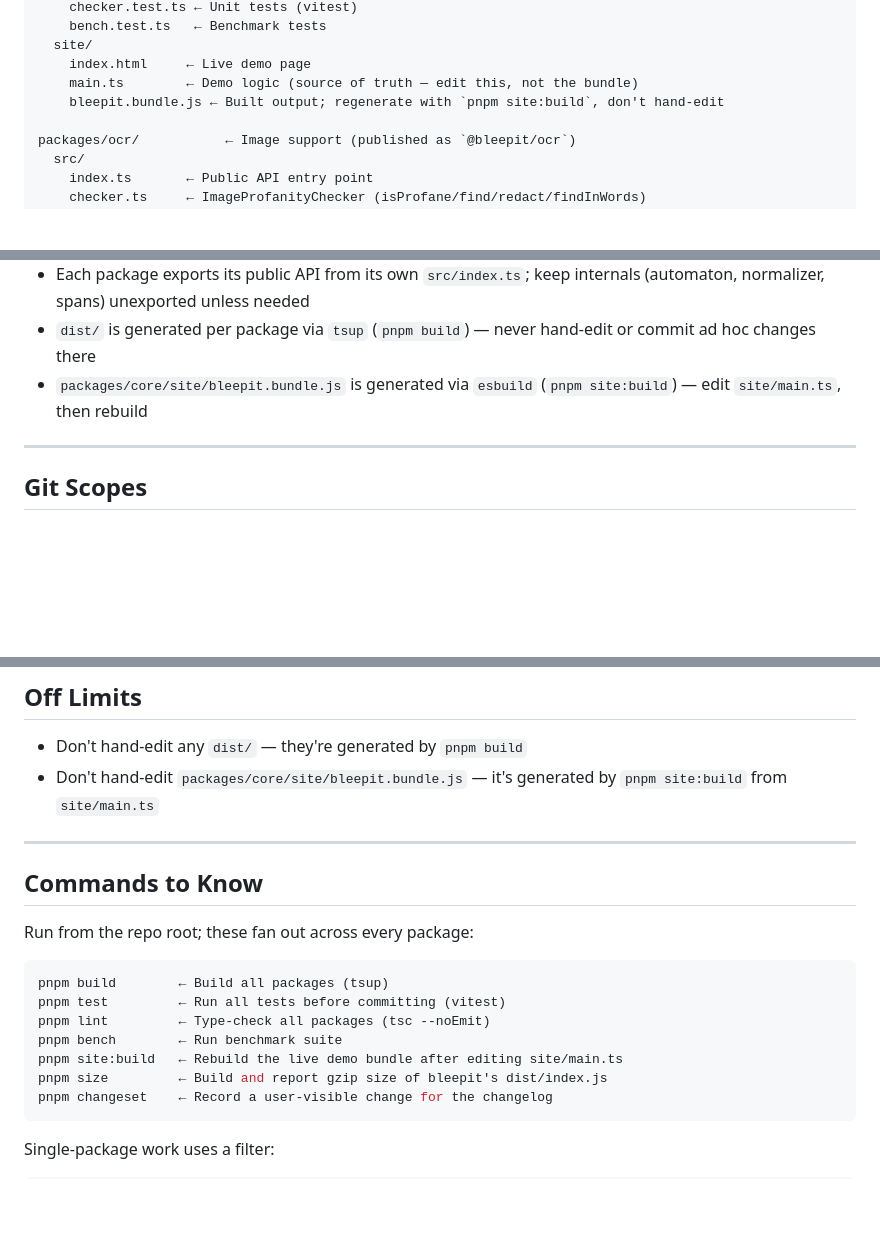
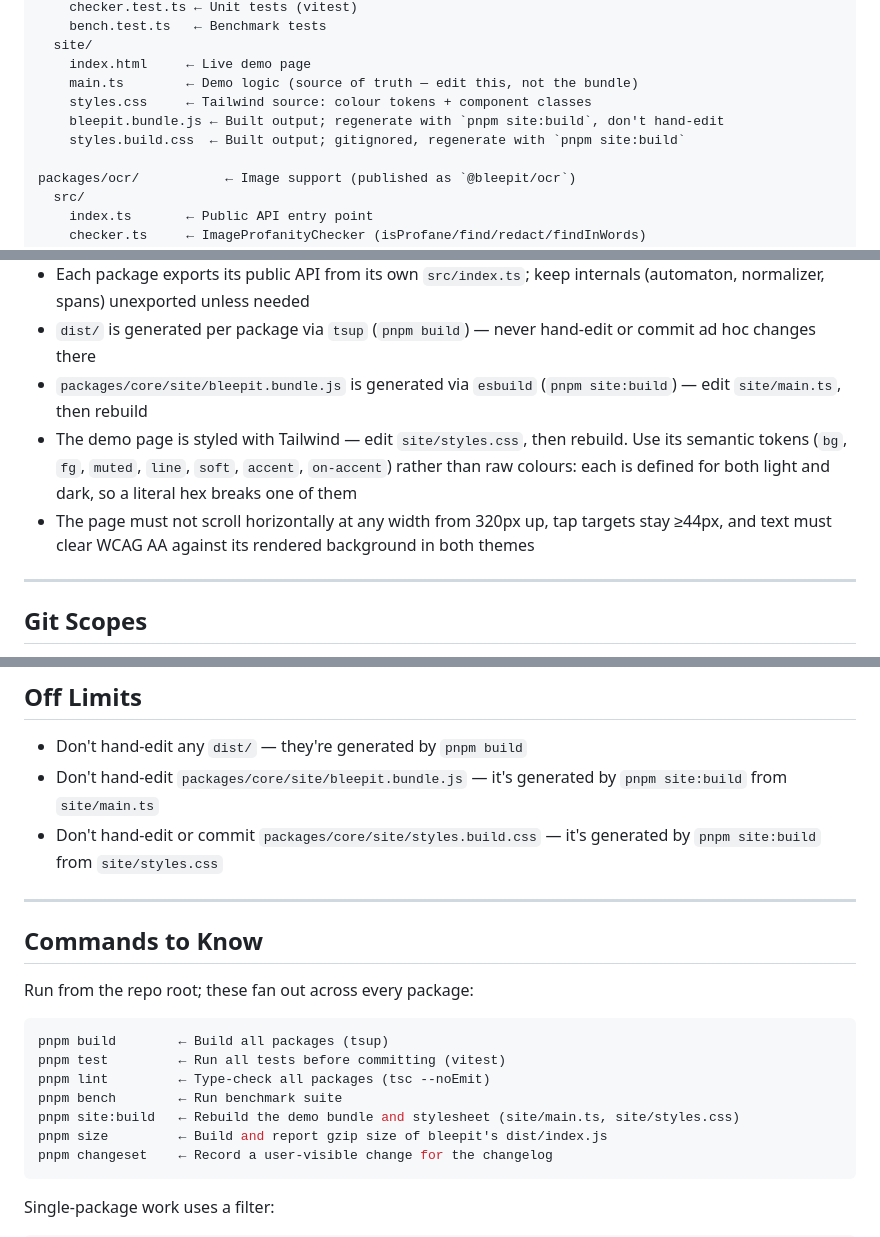
Before and after one commit to alekslinde/bleepit, a Markdown page: CLAUDE.md, 3 parts joined by grey strips. Rendered like a GitHub page; blank space fills up the shorter version.

````diff
--- a/CLAUDE.md
+++ b/CLAUDE.md
@@ -31,7 +31,9 @@ packages/core/          ← The checker (published as `bleepit`)
   site/
     index.html     ← Live demo page
     main.ts        ← Demo logic (source of truth — edit this, not the bundle)
+    styles.css     ← Tailwind source: colour tokens + component classes
     bleepit.bundle.js ← Built output; regenerate with `pnpm site:build`, don't hand-edit
+    styles.build.css  ← Built output; gitignored, regenerate with `pnpm site:build`
 
 packages/ocr/           ← Image support (published as `@bleepit/ocr`)
   src/
@@ -59,6 +61,8 @@ packages/ocr/           ← Image support (published as `@bleepit/ocr`)
 - Each package exports its public API from its own `src/index.ts`; keep internals (automaton, normalizer, spans) unexported unless needed
 - `dist/` is generated per package via `tsup` (`pnpm build`) — never hand-edit or commit ad hoc changes there
 - `packages/core/site/bleepit.bundle.js` is generated via `esbuild` (`pnpm site:build`) — edit `site/main.ts`, then rebuild
+- The demo page is styled with Tailwind — edit `site/styles.css`, then rebuild. Use its semantic tokens (`bg`, `fg`, `muted`, `line`, `soft`, `accent`, `on-accent`) rather than raw colours: each is defined for both light and dark, so a literal hex breaks one of them
+- The page must not scroll horizontally at any width from 320px up, tap targets stay ≥44px, and text must clear WCAG AA against its rendered background in both themes
 
 ---
 
@@ -80,6 +84,7 @@ Use these scopes in commit messages:
 
 - Don't hand-edit any `dist/` — they're generated by `pnpm build`
 - Don't hand-edit `packages/core/site/bleepit.bundle.js` — it's generated by `pnpm site:build` from `site/main.ts`
+- Don't hand-edit or commit `packages/core/site/styles.build.css` — it's generated by `pnpm site:build` from `site/styles.css`
 
 ---
 
@@ -92,7 +97,7 @@ pnpm build        ← Build all packages (tsup)
 pnpm test         ← Run all tests before committing (vitest)
 pnpm lint         ← Type-check all packages (tsc --noEmit)
 pnpm bench        ← Run benchmark suite
-pnpm site:build   ← Rebuild the live demo bundle after editing site/main.ts
+pnpm site:build   ← Rebuild the demo bundle and stylesheet (site/main.ts, site/styles.css)
 pnpm size         ← Build and report gzip size of bleepit's dist/index.js
 pnpm changeset    ← Record a user-visible change for the changelog
 ```
````
Also changed, not shown: .changeset/wild-pugs-repeat.md (added, +8 -0 lines), CONTRIBUTING.md (+15 -0 lines).
